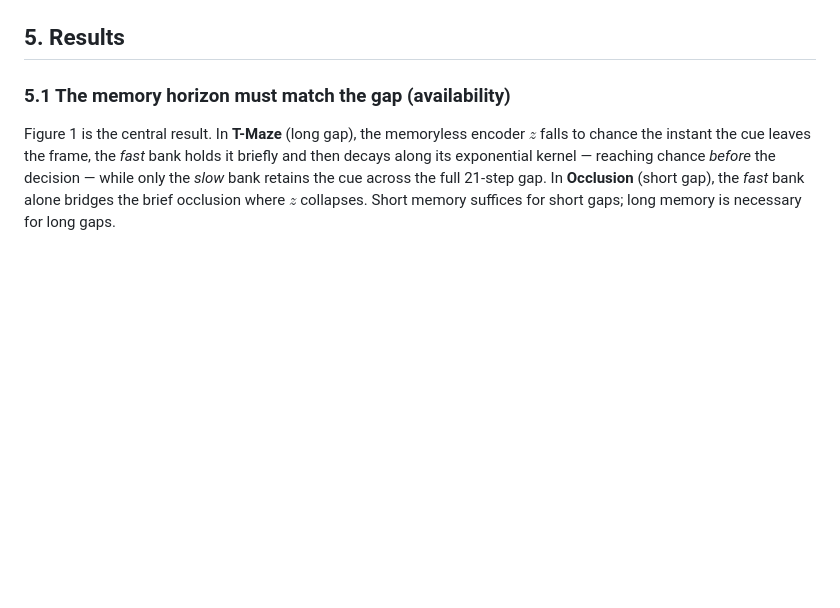
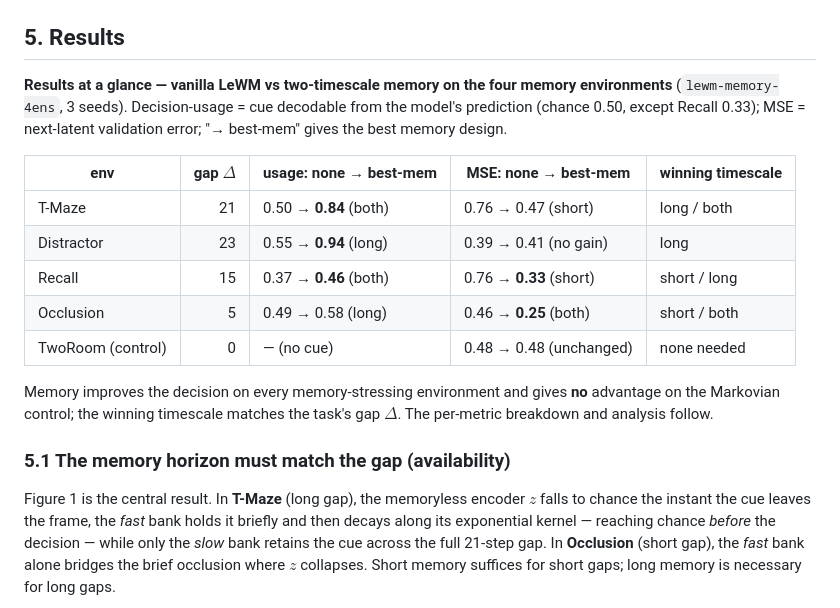
Before and after one commit to ChristianLin0420/LeWorldModel-Memory, a Markdown page: docs/ICLR.md, the part around one of its changes. Drawn GitHub-style; blank space fills up the shorter version.

```diff
--- a/docs/ICLR.md
+++ b/docs/ICLR.md
@@ -95,6 +95,18 @@ Encoder ViT (patch 8, 64×64 RGB), $D{=}128$, predictor window $h{=}3$; fixed ho
 
 ## 5. Results
 
+**Results at a glance — vanilla LeWM vs two-timescale memory on the four memory environments** (`lewm-memory-4ens`, 3 seeds). Decision-usage = cue decodable from the model's prediction (chance 0.50, except Recall 0.33); MSE = next-latent validation error; "→ best-mem" gives the best memory design.
+
+| env | gap $\Delta$ | usage: none → best-mem | MSE: none → best-mem | winning timescale |
+|---|---:|---|---|---|
+| T-Maze | 21 | 0.50 → **0.84** (both) | 0.76 → 0.47 (short) | long / both |
+| Distractor | 23 | 0.55 → **0.94** (long) | 0.39 → 0.41 (no gain) | long |
+| Recall | 15 | 0.37 → **0.46** (both) | 0.76 → **0.33** (short) | short / long |
+| Occlusion | 5 | 0.49 → 0.58 (long) | 0.46 → **0.25** (both) | short / both |
+| TwoRoom (control) | 0 | — (no cue) | 0.48 → 0.48 (unchanged) | none needed |
+
+Memory improves the decision on every memory-stressing environment and gives **no** advantage on the Markovian control; the winning timescale matches the task's gap $\Delta$. The per-metric breakdown and analysis follow.
+
 ### 5.1 The memory horizon must match the gap (availability)
 
 Figure 1 is the central result. In **T-Maze** (long gap), the memoryless encoder $z$ falls to chance the instant the cue leaves the frame, the *fast* bank holds it briefly and then decays along its exponential kernel — reaching chance *before* the decision — while only the *slow* bank retains the cue across the full 21-step gap. In **Occlusion** (short gap), the *fast* bank alone bridges the brief occlusion where $z$ collapses. Short memory suffices for short gaps; long memory is necessary for long gaps.
```
Also changed, not shown: other parts of docs/ICLR.md (+17 -1 lines).
